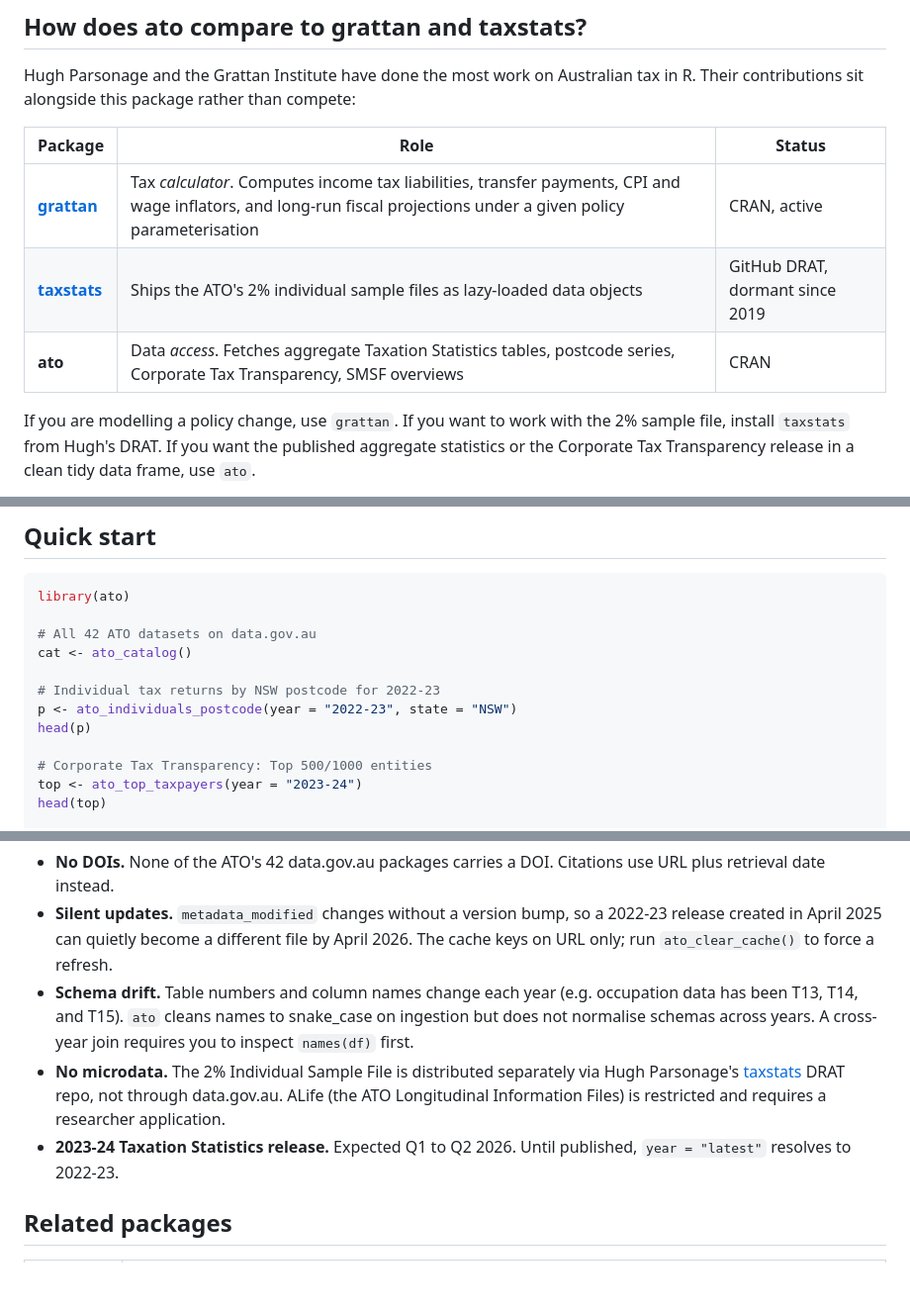
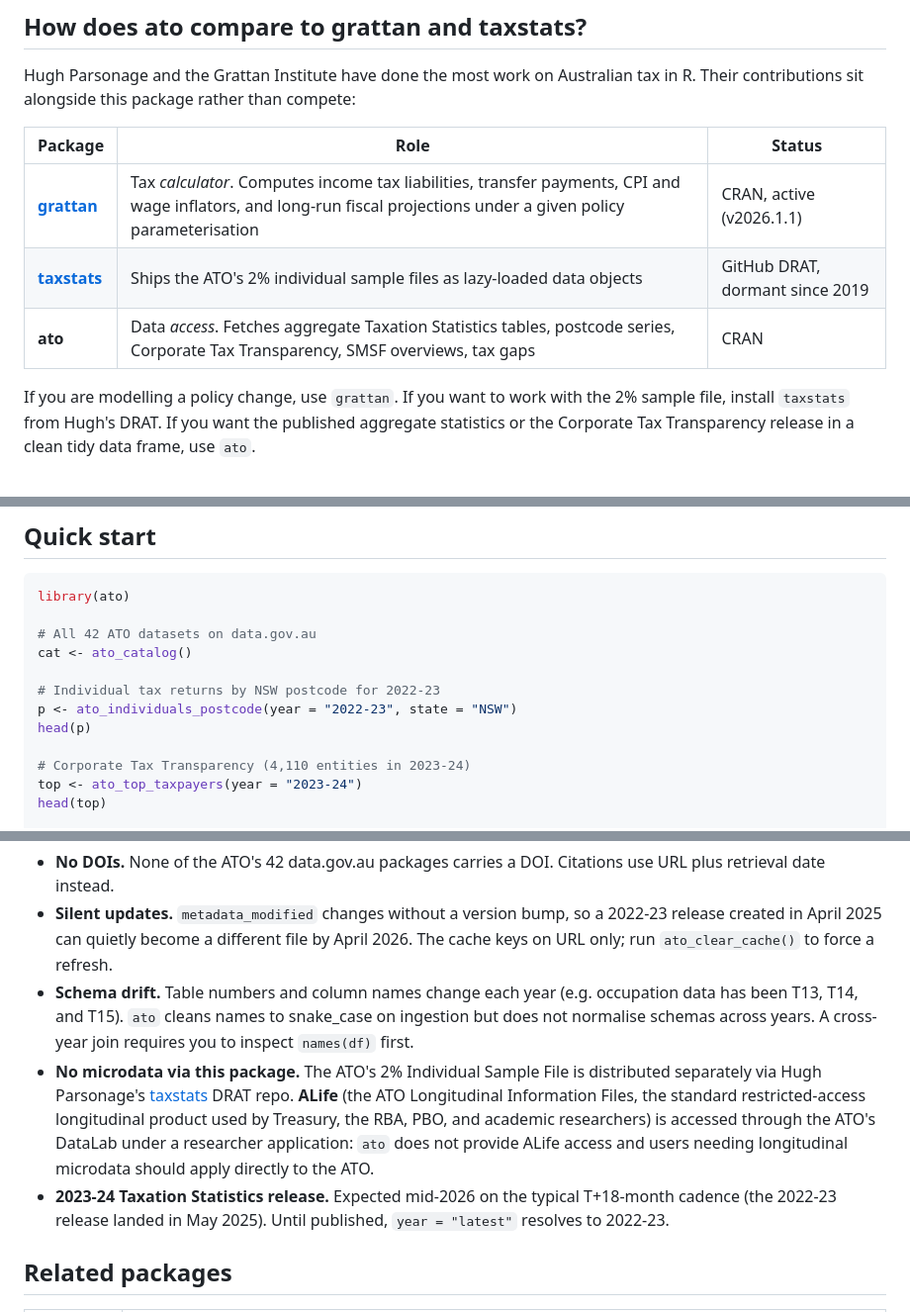
Before and after one commit to charlescoverdale/ato, a Markdown page: README.md, 3 parts joined by grey strips. Shown at 99% size. GitHub-like rendering; blank space fills up the shorter version.

```diff
--- a/README.md
+++ b/README.md
@@ -41,9 +41,9 @@ Hugh Parsonage and the Grattan Institute have done the most work on Australian t
 
 | Package | Role | Status |
 |---|---|---|
-| [**grattan**](https://github.com/HughParsonage/grattan) | Tax *calculator*. Computes income tax liabilities, transfer payments, CPI and wage inflators, and long-run fiscal projections under a given policy parameterisation | CRAN, active |
+| [**grattan**](https://github.com/HughParsonage/grattan) | Tax *calculator*. Computes income tax liabilities, transfer payments, CPI and wage inflators, and long-run fiscal projections under a given policy parameterisation | CRAN, active (v2026.1.1) |
 | [**taxstats**](https://github.com/HughParsonage/taxstats) | Ships the ATO's 2% individual sample files as lazy-loaded data objects | GitHub DRAT, dormant since 2019 |
-| **ato** | Data *access*. Fetches aggregate Taxation Statistics tables, postcode series, Corporate Tax Transparency, SMSF overviews | CRAN |
+| **ato** | Data *access*. Fetches aggregate Taxation Statistics tables, postcode series, Corporate Tax Transparency, SMSF overviews, tax gaps | CRAN |
 
 If you are modelling a policy change, use `grattan`. If you want to work with the 2% sample file, install `taxstats` from Hugh's DRAT. If you want the published aggregate statistics or the Corporate Tax Transparency release in a clean tidy data frame, use `ato`.
 
@@ -69,7 +69,7 @@ cat <- ato_catalog()
 p <- ato_individuals_postcode(year = "2022-23", state = "NSW")
 head(p)
 
-# Corporate Tax Transparency: Top 500/1000 entities
+# Corporate Tax Transparency (4,110 entities in 2023-24)
 top <- ato_top_taxpayers(year = "2023-24")
 head(top)
 
@@ -156,8 +166,8 @@ The mixed licence is preserved on each returned `ato_tbl`: the `ato_licence` att
 - **No DOIs.** None of the ATO's 42 data.gov.au packages carries a DOI. Citations use URL plus retrieval date instead.
 - **Silent updates.** `metadata_modified` changes without a version bump, so a 2022-23 release created in April 2025 can quietly become a different file by April 2026. The cache keys on URL only; run `ato_clear_cache()` to force a refresh.
 - **Schema drift.** Table numbers and column names change each year (e.g. occupation data has been T13, T14, and T15). `ato` cleans names to snake_case on ingestion but does not normalise schemas across years. A cross-year join requires you to inspect `names(df)` first.
-- **No microdata.** The 2% Individual Sample File is distributed separately via Hugh Parsonage's [taxstats](https://github.com/HughParsonage/taxstats) DRAT repo, not through data.gov.au. ALife (the ATO Longitudinal Information Files) is restricted and requires a researcher application.
-- **2023-24 Taxation Statistics release.** Expected Q1 to Q2 2026. Until published, `year = "latest"` resolves to 2022-23.
+- **No microdata via this package.** The ATO's 2% Individual Sample File is distributed separately via Hugh Parsonage's [taxstats](https://github.com/HughParsonage/taxstats) DRAT repo. **ALife** (the ATO Longitudinal Information Files, the standard restricted-access longitudinal product used by Treasury, the RBA, PBO, and academic researchers) is accessed through the ATO's DataLab under a researcher application: `ato` does not provide ALife access and users needing longitudinal microdata should apply directly to the ATO.
+- **2023-24 Taxation Statistics release.** Expected mid-2026 on the typical T+18-month cadence (the 2022-23 release landed in May 2025). Until published, `year = "latest"` resolves to 2022-23.
 
 ## Related packages
 
```
Also changed, not shown: other parts of README.md (+17 -7 lines).
